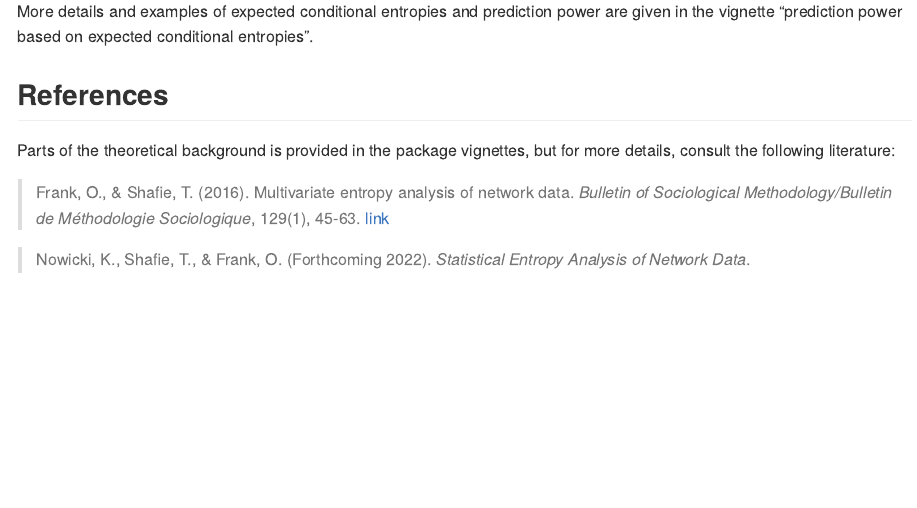
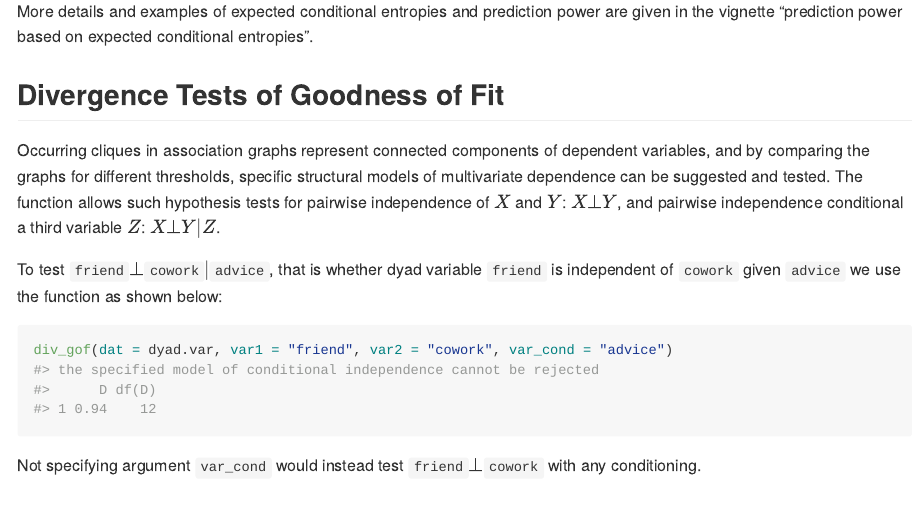
Before and after one commit to termehs/netropy, an R Markdown document (README.Rmd): the page in a window 1100 px wide, from 7260 px down. The pictures show the output file README.md that the author committed with the source, drawn offline in the style of GitHub; badge pictures from the web are left out.

Commit message:
README updated

````diff
--- a/README.Rmd
+++ b/README.Rmd
@@ -168,11 +168,18 @@ Obviously, the darkest color is obtained when the variable to be predicted is in
 
 More details and examples of expected conditional entropies and prediction power  are given in the vignette "prediction power based on expected conditional entropies".
 
+## Divergence Tests of Goodness of Fit
+Occurring cliques in association graphs represent connected components of dependent variables, and by comparing the graphs for different thresholds, specific structural models of multivariate dependence can be suggested and tested. The function allows such hypothesis tests for pairwise independence of $X$ and $Y$: $X \bot Y$, and pairwise independence conditional a third variable $Z$: $X\bot Y|Z$.
+
+To test `friend`$\bot$`cowork`$|$`advice`, that is whether dyad variable `friend` is independent of `cowork` given `advice` we use the function as shown below:
+```{r eval=TRUE}
+div_gof(dat = dyad.var, var1 = "friend", var2 = "cowork", var_cond = "advice")
+```
+Not specifying argument `var_cond` would instead test `friend`$\bot$`cowork` with any conditioning.
+
 ## References
 
 Parts of the theoretical background is provided in the package vignettes, but for more details, consult the following literature:
 
 > Frank, O., & Shafie, T. (2016). Multivariate entropy analysis of network data.
 *Bulletin of Sociological Methodology/Bulletin de Méthodologie Sociologique*, 129(1), 45-63. [link](https://doi.org/10.1177%2F0759106315615511)
-
->  Nowicki, K., Shafie, T., & Frank, O. (Forthcoming 2022). *Statistical Entropy Analysis of Network Data*.
````
Also changed, not shown: README.md, 1 other file.
